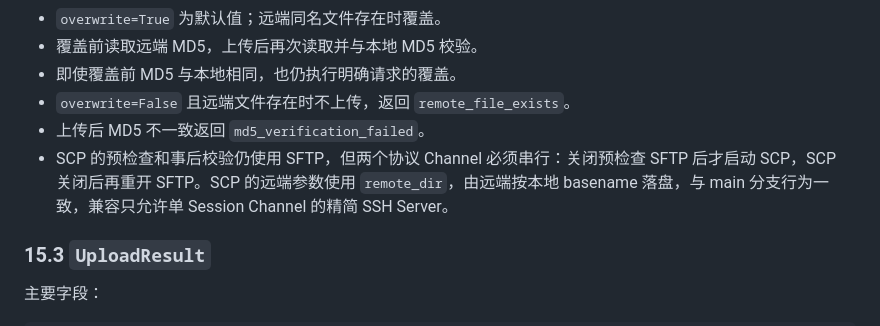
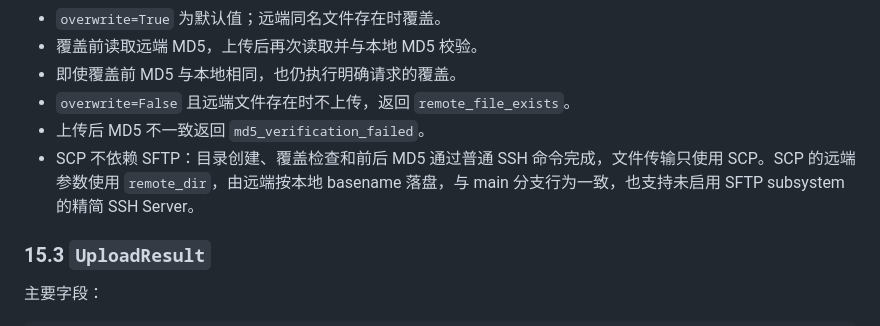
Before and after one commit to thestuckedcat/AutoEnv, a Markdown page: docs/AutoEnv-Refactor-Detailed-Design.md, the part around the change. Drawn GitHub-style.

Commit message:
fix: keep SCP uploads independent of SFTP

```diff
--- a/docs/AutoEnv-Refactor-Detailed-Design.md
+++ b/docs/AutoEnv-Refactor-Detailed-Design.md
@@ -623,7 +623,7 @@ result = host.sftp_upload(
 - 即使覆盖前 MD5 与本地相同，也仍执行明确请求的覆盖。
 - `overwrite=False` 且远端文件存在时不上传，返回 `remote_file_exists`。
 - 上传后 MD5 不一致返回 `md5_verification_failed`。
-- SCP 的预检查和事后校验仍使用 SFTP，但两个协议 Channel 必须串行：关闭预检查 SFTP 后才启动 SCP，SCP 关闭后再重开 SFTP。SCP 的远端参数使用 `remote_dir`，由远端按本地 basename 落盘，与 main 分支行为一致，兼容只允许单 Session Channel 的精简 SSH Server。
+- SCP 不依赖 SFTP：目录创建、覆盖检查和前后 MD5 通过普通 SSH 命令完成，文件传输只使用 SCP。SCP 的远端参数使用 `remote_dir`，由远端按本地 basename 落盘，与 main 分支行为一致，也支持未启用 SFTP subsystem 的精简 SSH Server。
 
 ### 15.3 `UploadResult`
 
```
